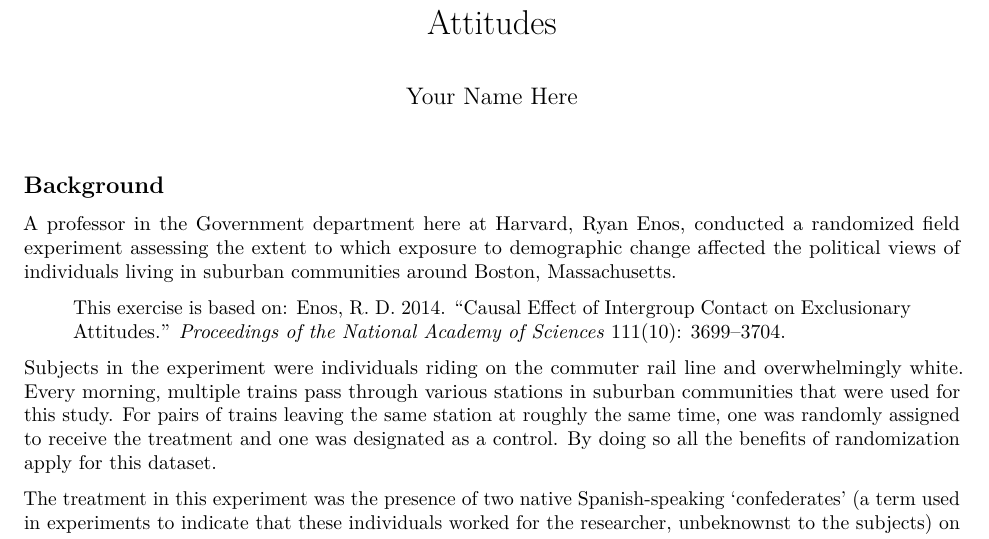
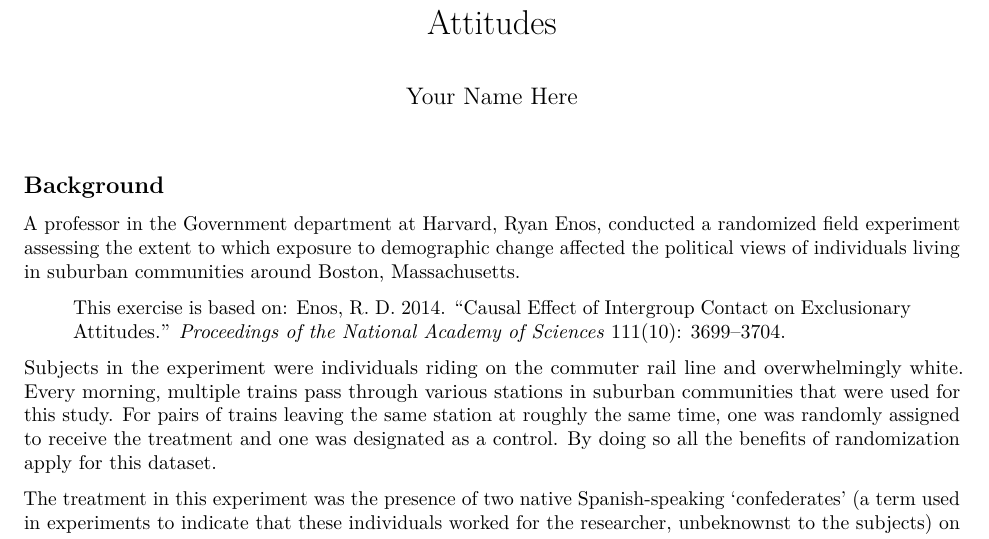
Before and after one commit to ps270classroom/ps270problem-set-3, an R Markdown document (03_hw_causality.Rmd): part of page 1 of 8, cut so that both start at the same text. Rendered offline with R 4.5, knitr and Pandoc, then LaTeX, with nearby package versions.

Commit message:
Update 03_hw_causality.Rmd

```diff
--- a/03_hw_causality.Rmd
+++ b/03_hw_causality.Rmd
@@ -11,7 +11,7 @@ options(width = 100)
 
 ## Background
 
-A professor in the Government department here at Harvard, Ryan Enos, conducted a randomized field experiment assessing the extent to which exposure to demographic change affected the political views of individuals living in suburban communities around Boston, Massachusetts.
+A professor in the Government department at Harvard, Ryan Enos, conducted a randomized field experiment assessing the extent to which exposure to demographic change affected the political views of individuals living in suburban communities around Boston, Massachusetts.
 
 > This exercise is based on: Enos, R. D. 2014. “[Causal Effect of  Intergroup Contact on Exclusionary Attitudes.](http://dx.doi.org/10.1073/pnas.1317670111)” *Proceedings of the National Academy of Sciences* 111(10): 3699–3704.
 
```
